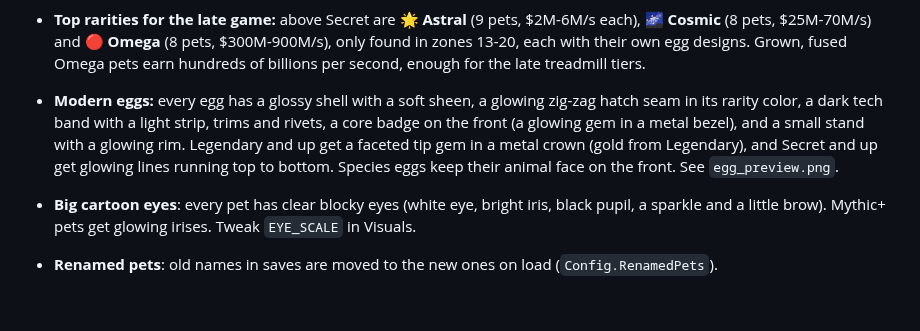
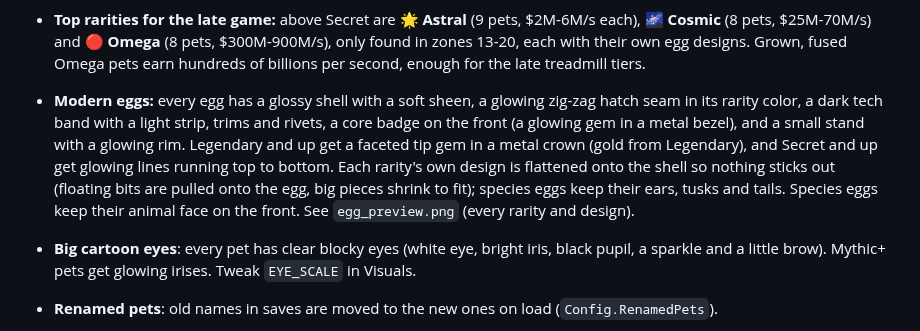
Before and after one commit to dermarni-dot/tutorial, a Markdown page: steal-a-pet-egg/README.md, the part around the change. GitHub-like rendering; blank space fills up the shorter version.

Commit message:
Keep egg designs flush with the shell
Rarity and variant decorations that floated off or stuck out of the
egg are pulled onto the shell and shrunk to fit, so every egg keeps a
clean egg shape. Species eggs keep their animal features.

Co-Authored-By: Claude Opus 5.5 <noreply@anthropic.com>
Claude-Session: https://claude.ai/code/session_01WgF6ws6si8hcaGidQwzxpG

```diff
--- a/steal-a-pet-egg/README.md
+++ b/steal-a-pet-egg/README.md
@@ -65,7 +65,7 @@ Game Settings > Security > **Enable Studio Access to API Services**.
 - **Bonk Bat:** swing it (slash animation, sound, "BONK!" pop). Hit an egg carrier and they drop it. An egg stolen from a base flies back to its owner.
 - **Base Lock:** the blue pad. Blocks stealing from your base for 60s, then recharges for 90s.
 - **Top rarities for the late game:** above Secret are 🌟 **Astral** (9 pets, $2M-6M/s each), 🌌 **Cosmic** (8 pets, $25M-70M/s) and 🔴 **Omega** (8 pets, $300M-900M/s), only found in zones 13-20, each with their own egg designs. Grown, fused Omega pets earn hundreds of billions per second, enough for the late treadmill tiers.
-- **Modern eggs:** every egg has a glossy shell with a soft sheen, a glowing zig-zag hatch seam in its rarity color, a dark tech band with a light strip, trims and rivets, a core badge on the front (a glowing gem in a metal bezel), and a small stand with a glowing rim. Legendary and up get a faceted tip gem in a metal crown (gold from Legendary), and Secret and up get glowing lines running top to bottom. Species eggs keep their animal face on the front. See `egg_preview.png`.
+- **Modern eggs:** every egg has a glossy shell with a soft sheen, a glowing zig-zag hatch seam in its rarity color, a dark tech band with a light strip, trims and rivets, a core badge on the front (a glowing gem in a metal bezel), and a small stand with a glowing rim. Legendary and up get a faceted tip gem in a metal crown (gold from Legendary), and Secret and up get glowing lines running top to bottom. Each rarity's own design is flattened onto the shell so nothing sticks out (floating bits are pulled onto the egg, big pieces shrink to fit); species eggs keep their ears, tusks and tails. Species eggs keep their animal face on the front. See `egg_preview.png` (every rarity and design).
 - **Big cartoon eyes**: every pet has clear blocky eyes (white eye, bright iris, black pupil, a sparkle and a little brow). Mythic+ pets get glowing irises. Tweak `EYE_SCALE` in Visuals.
 - **Renamed pets**: old names in saves are moved to the new ones on load (`Config.RenamedPets`).
 - **Blocky, studded pets** (like the big showpiece pets in Steal an Egg): every pet is built from blocks with classic Roblox studs on every face, is 1.6x bigger (`Config.PetSizeBoost`), Legendary+ pets get a spiky back and Mythic+ pets glowing eyes. Turn it off with `PET_BLOCKY = false` in Visuals. Includes gorilla pets: Silverback (Epic), Jungle Kong (Legendary) and the crowned Silver Gorilla King (Omega). See `blocky_pets_preview.png` and `gorilla_pets_preview.png`.
```
Also changed, not shown: steal-a-pet-egg/egg_preview.png, 2 other files.
